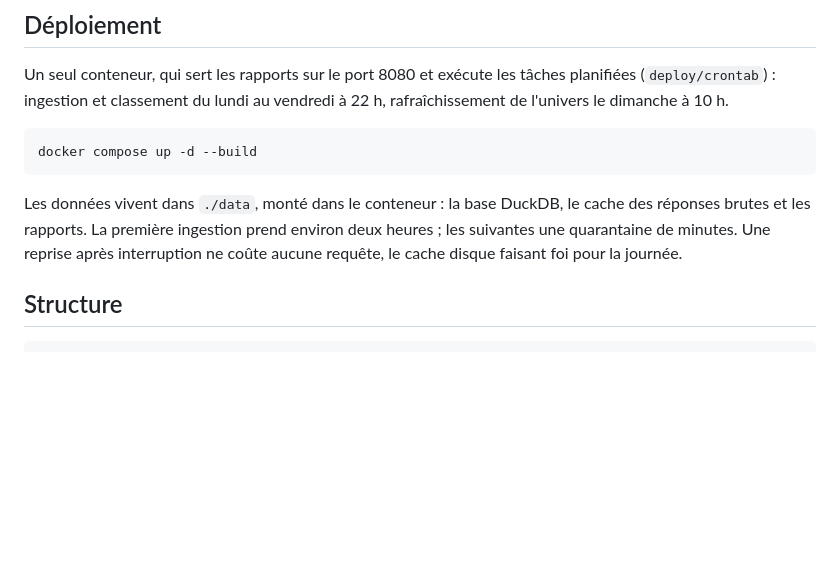
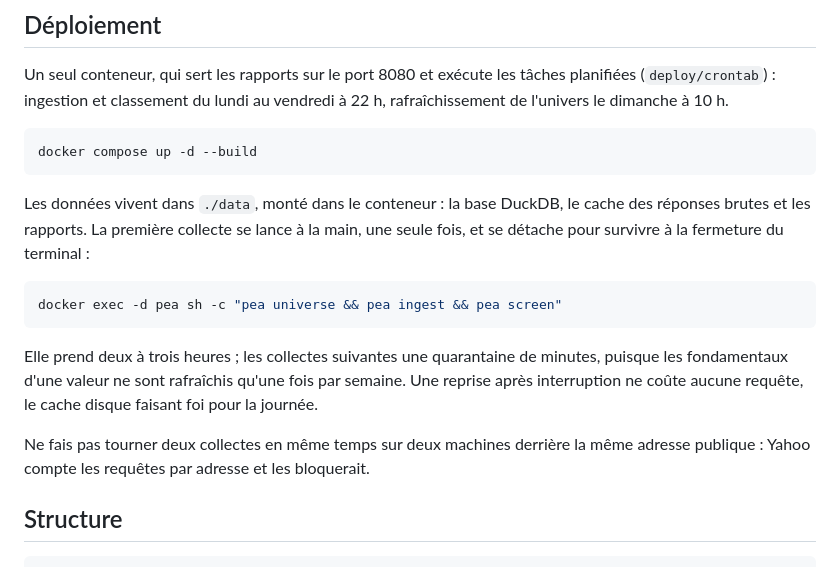
Before and after one commit to didux123/pea-screener, a Markdown page: README.md, the part around the change. Drawn GitHub-style; blank space fills up the shorter version.

Commit message:
Procédure de première collecte sur la machine de déploiement
La machine fait sa propre collecte plutôt que de recevoir la base : le transfert
de fichiers de Termix corrompt les binaires, et deux collectes derrière la même
adresse publique seraient bloquées par Yahoo.

Co-Authored-By: Claude Opus 5 <noreply@anthropic.com>

````diff
--- a/README.md
+++ b/README.md
@@ -151,9 +151,19 @@ docker compose up -d --build
 ```
 
 Les données vivent dans `./data`, monté dans le conteneur : la base DuckDB, le cache des
-réponses brutes et les rapports. La première ingestion prend environ deux heures ; les
-suivantes une quarantaine de minutes. Une reprise après interruption ne coûte aucune
-requête, le cache disque faisant foi pour la journée.
+réponses brutes et les rapports. La première collecte se lance à la main, une seule fois, et se
+détache pour survivre à la fermeture du terminal :
+
+```bash
+docker exec -d pea sh -c "pea universe && pea ingest && pea screen"
+```
+
+Elle prend deux à trois heures ; les collectes suivantes une quarantaine de minutes, puisque les
+fondamentaux d'une valeur ne sont rafraîchis qu'une fois par semaine. Une reprise après
+interruption ne coûte aucune requête, le cache disque faisant foi pour la journée.
+
+Ne fais pas tourner deux collectes en même temps sur deux machines derrière la même adresse
+publique : Yahoo compte les requêtes par adresse et les bloquerait.
 
 ## Structure
 
````
